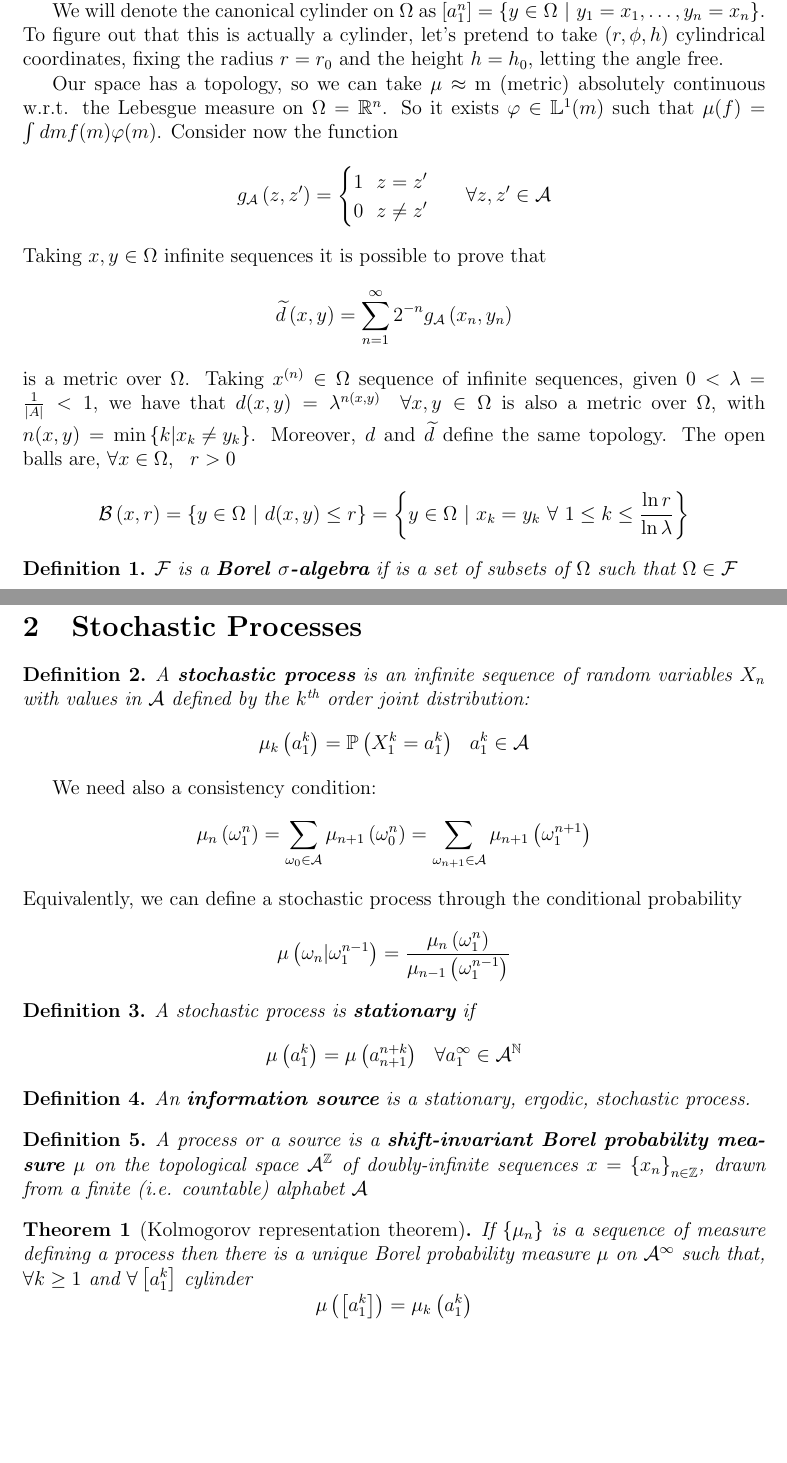
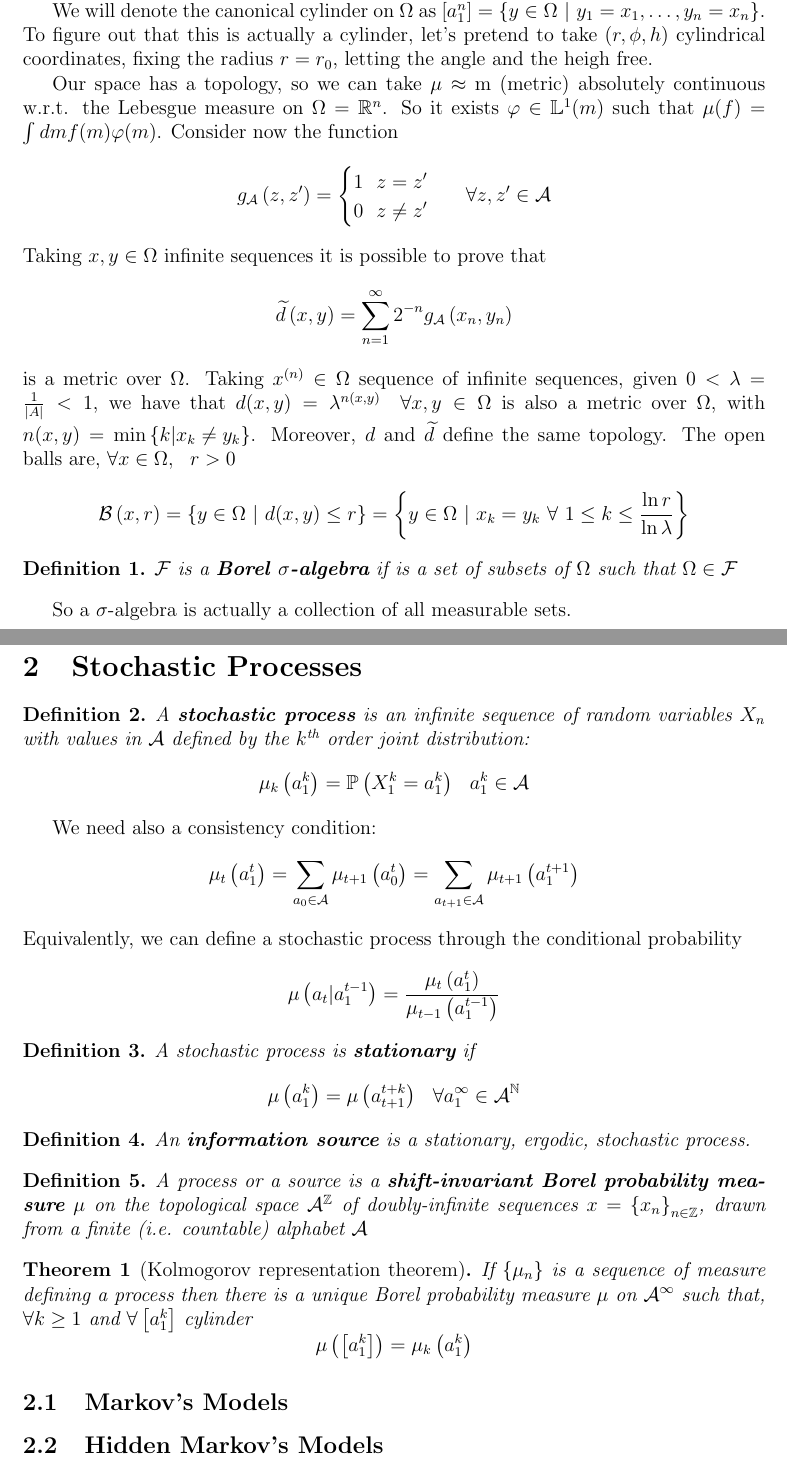
Before and after one commit to Grufoony/Physics_Unibo, a LaTeX document (tex/Models_and_Numerical_Methods/main.tex, which reads tex/Models_and_Numerical_Methods/measure_theory.tex, tex/Models_and_Numerical_Methods/stochastic_processes.tex): two parts of pages 3 and 4 of 4, joined at a grey line, cut so that both start at the same text, the shorter picture padded with empty space. Compiled offline with pdfLaTeX.

Commit message:
fix notations and more

```diff
--- a/tex/Models_and_Numerical_Methods/measure_theory.tex
+++ b/tex/Models_and_Numerical_Methods/measure_theory.tex
@@ -5,7 +5,7 @@ In particular, we will use the notation $\omega_i^j = \left(\omega_i, \ldots, \o
 We can also take $\mathcal{A}^\mathbb{Z}$ as two-sided alphabet.
 
 We will denote the canonical cylinder on $\Omega$ as $\left[a_1^n\right] = \left\{y \in \Omega \ \vert \ y_1 = x_1, \ldots, y_n = x_n\right\}$.
-To figure out that this is actually a cylinder, let's pretend to take $\left(r, \phi, h\right)$ cylindrical coordinates, fixing the radius $r = r_0$ and the height $h = h_0$, letting the angle free.
+To figure out that this is actually a cylinder, let's pretend to take $\left(r, \phi, h\right)$ cylindrical coordinates, fixing the radius $r = r_0$, letting the angle and the heigh free.
 
 Our space has a topology, so we can take $\mu \approx$ m (metric) absolutely continuous w.r.t. the Lebesgue measure on $\Omega = \mathbb{R}^n$.
 So it exists $\varphi \in \mathbb{L}^1(m)$ such that $\mu(f) = \int dm f(m)\varphi(m)$.
@@ -32,3 +32,4 @@ The open balls are, $\forall x \in \Omega, \ \ r > 0$
 \begin{definition}
     $\mathcal{F}$ is a \textbf{Borel $\sigma$-algebra} if is a set of subsets of $\Omega$ such that $\Omega \in \mathcal{F}$
 \end{definition}
+So a $\sigma$-algebra is actually a collection of all measurable sets.
--- a/tex/Models_and_Numerical_Methods/stochastic_processes.tex
+++ b/tex/Models_and_Numerical_Methods/stochastic_processes.tex
@@ -6,16 +6,16 @@
 \end{definition}
 We need also a consistency condition:
 \begin{equation*}
-    \mu_n\left(\omega_1^n\right) = \sum_{\omega_0 \in \mathcal{A}} \mu_{n+1}\left(\omega_0^n\right) = \sum_{\omega_{n+1} \in \mathcal{A}} \mu_{n+1}\left(\omega_1^{n+1}\right)
+    \mu_t\left(a_1^t\right) = \sum_{a_0 \in \mathcal{A}} \mu_{t+1}\left(a_0^t\right) = \sum_{a_{t+1} \in \mathcal{A}} \mu_{t+1}\left(a_1^{t+1}\right)
 \end{equation*}
 Equivalently, we can define a stochastic process through the conditional probability
 \begin{equation*}
-    \mu\left(\omega_n \vert \omega_1^{n-1}\right) = \frac{\mu_n\left(\omega_1^n\right)}{\mu_{n-1}\left(\omega_1^{n-1}\right)}
+    \mu\left(a_t \vert a_1^{t-1}\right) = \frac{\mu_t\left(a_1^t\right)}{\mu_{t-1}\left(a_1^{t-1}\right)}
 \end{equation*}
 \begin{definition}
     A stochastic process is \textbf{stationary} if
     \begin{equation*}
-        \mu\left(a_1^k\right) = \mu\left(a_{n+1}^{n+k}\right) \ \ \forall a_1^\infty \in \mathcal{A}^\mathbb{N}
+        \mu\left(a_1^k\right) = \mu\left(a_{t+1}^{t+k}\right) \ \ \forall a_1^\infty \in \mathcal{A}^\mathbb{N}
     \end{equation*}
 \end{definition}
 \begin{definition}
@@ -30,3 +30,7 @@ Equivalently, we can define a stochastic process through the conditional probabi
         \mu\left(\left[a_1^k\right]\right) = \mu_k\left(a_1^k\right)
     \end{equation*}
 \end{theorem}
+
+\subsection{Markov's Models}
+
+\subsection{Hidden Markov's Models}
```
Also changed, not shown: Models_and_Numerical_Methods.pdf.
